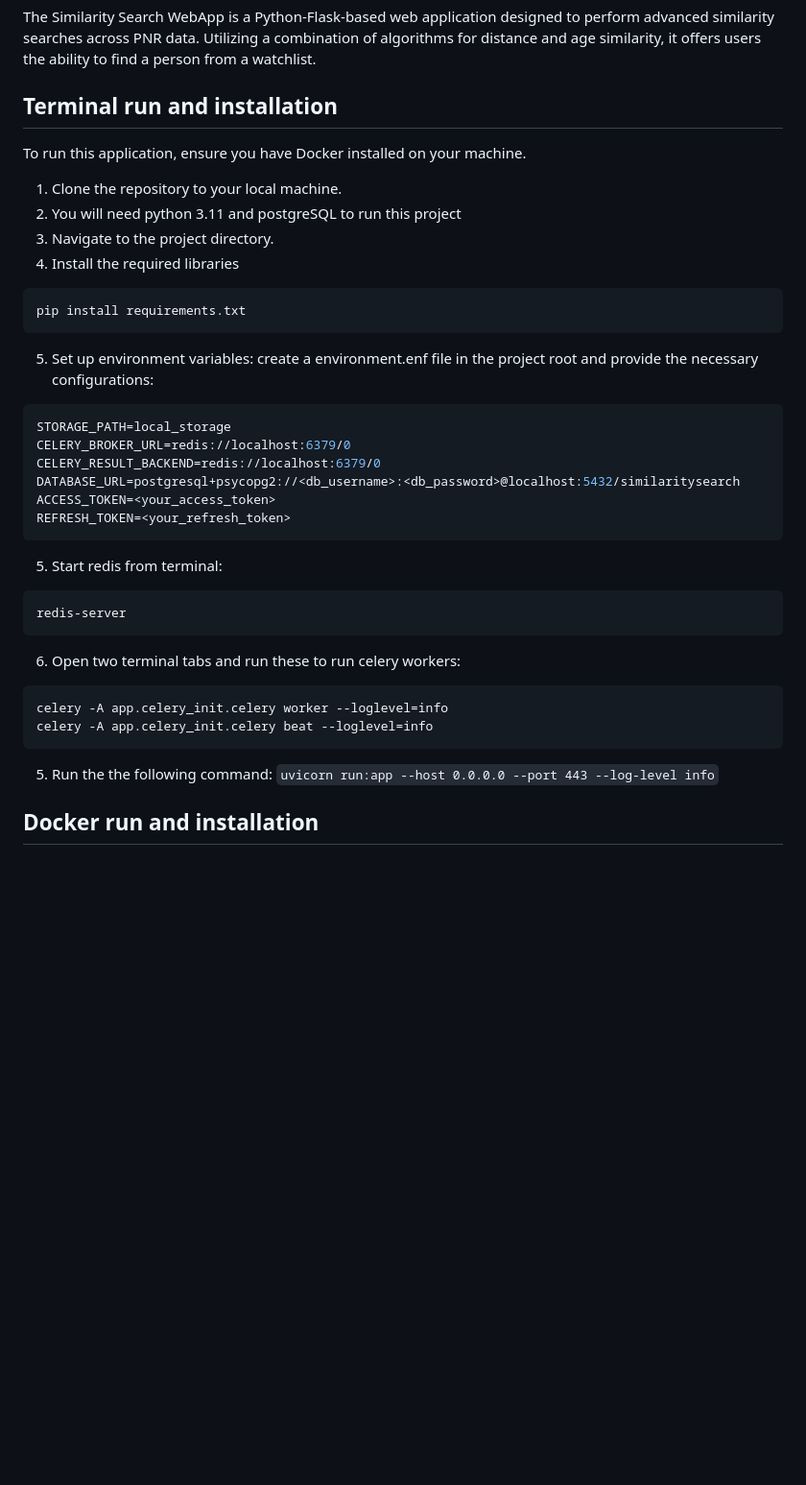
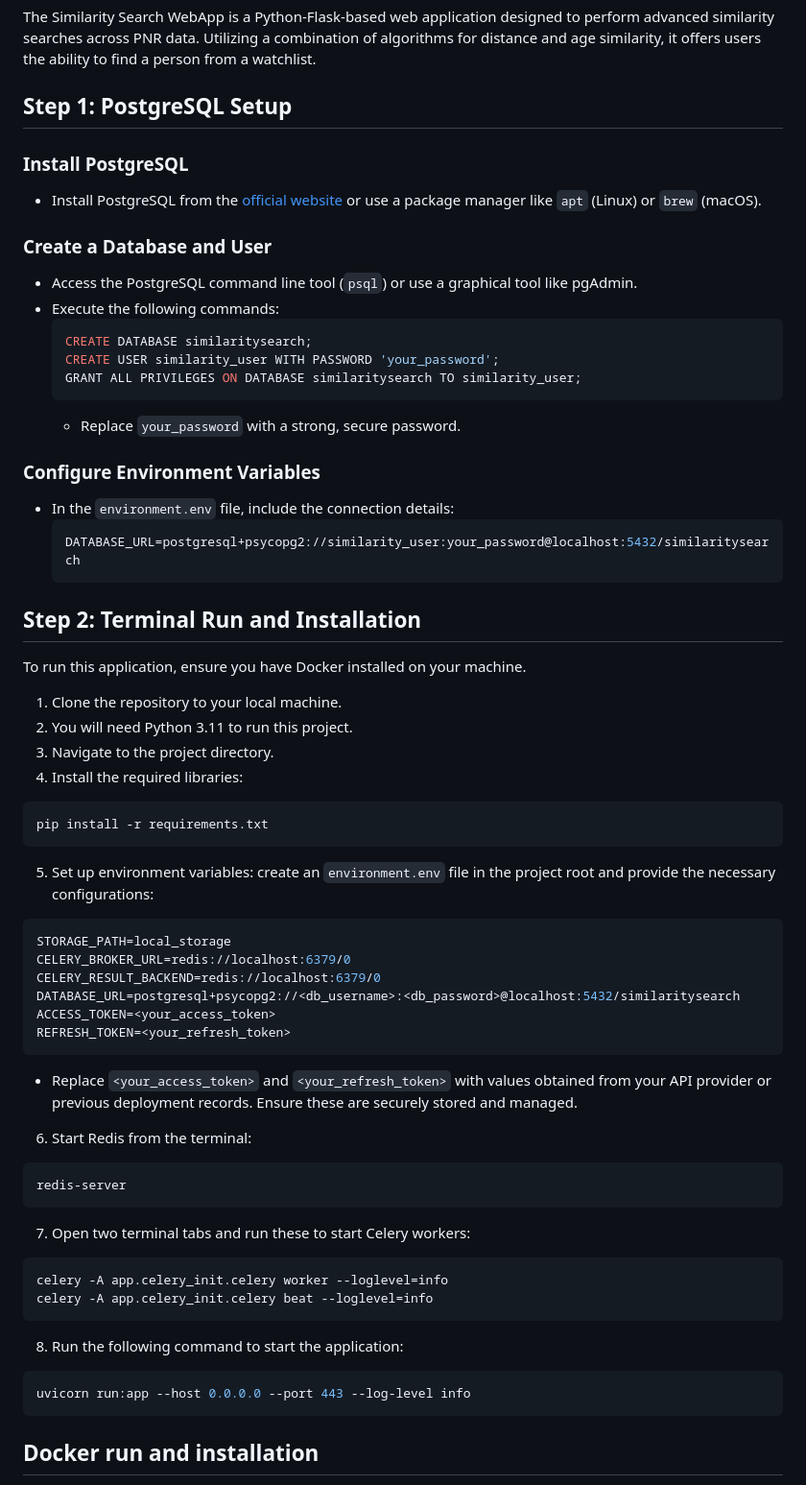
Before and after one commit to fafadlian/similaritySearch_V3, a Markdown page: README.md, the part around the change. Shown at 96% size. Rendered like a GitHub page; blank space fills up the shorter version.

`````diff
--- a/README.md
+++ b/README.md
@@ -3,17 +3,38 @@
 ## Description
 The Similarity Search WebApp is a Python-Flask-based web application designed to perform advanced similarity searches across PNR data. Utilizing a combination of algorithms for distance and age similarity, it offers users the ability to find a person from a watchlist.
 
-## Terminal run and installation
+## Step 1: PostgreSQL Setup
+### Install PostgreSQL
+- Install PostgreSQL from the [official website](https://www.postgresql.org/download/) or use a package manager like `apt` (Linux) or `brew` (macOS).
+
+### Create a Database and User
+- Access the PostgreSQL command line tool (`psql`) or use a graphical tool like pgAdmin.
+- Execute the following commands:
+  ```sql
+  CREATE DATABASE similaritysearch;
+  CREATE USER similarity_user WITH PASSWORD 'your_password';
+  GRANT ALL PRIVILEGES ON DATABASE similaritysearch TO similarity_user;
+  ```
+  - Replace `your_password` with a strong, secure password.
+
+### Configure Environment Variables
+- In the `environment.env` file, include the connection details:
+  ```sh
+  DATABASE_URL=postgresql+psycopg2://similarity_user:your_password@localhost:5432/similaritysearch
+  ```
+
+## Step 2: Terminal Run and Installation
 To run this application, ensure you have Docker installed on your machine.
 
 1. Clone the repository to your local machine.
-2. You will need python 3.11 and postgreSQL to run this project
+2. You will need Python 3.11 to run this project.
 3. Navigate to the project directory.
-4. Install the required libraries
+4. Install the required libraries:
 ```bash
-pip install requirements.txt
+pip install -r requirements.txt
 ```
-5. Set up environment variables: create a environment.enf file in the project root and provide the necessary configurations:
+
+5. Set up environment variables: create an `environment.env` file in the project root and provide the necessary configurations:
 ```sh
 STORAGE_PATH=local_storage
 CELERY_BROKER_URL=redis://localhost:6379/0
@@ -22,17 +43,21 @@ DATABASE_URL=postgresql+psycopg2://<db_username>:<db_password>@localhost:5432/si
 ACCESS_TOKEN=<your_access_token>
 REFRESH_TOKEN=<your_refresh_token>
 ```
-5. Start redis from terminal:
+   - Replace `<your_access_token>` and `<your_refresh_token>` with values obtained from your API provider or previous deployment records. Ensure these are securely stored and managed.
+
+6. Start Redis from the terminal:
 ```sh
 redis-server
 ```
-6. Open two terminal tabs and run these to run celery workers:
+7. Open two terminal tabs and run these to start Celery workers:
 ```sh
 celery -A app.celery_init.celery worker --loglevel=info
 celery -A app.celery_init.celery beat --loglevel=info
 ```
-
-5. Run the the following command: ````uvicorn run:app --host 0.0.0.0 --port 443 --log-level info````
+8. Run the following command to start the application:
+```sh
+uvicorn run:app --host 0.0.0.0 --port 443 --log-level info
+```
 
 ## Docker run and installation
 1. Docker: Make sure Docker is installed and running on your machine. You can download it from [Docker official website](https://www.docker.com/).
`````
